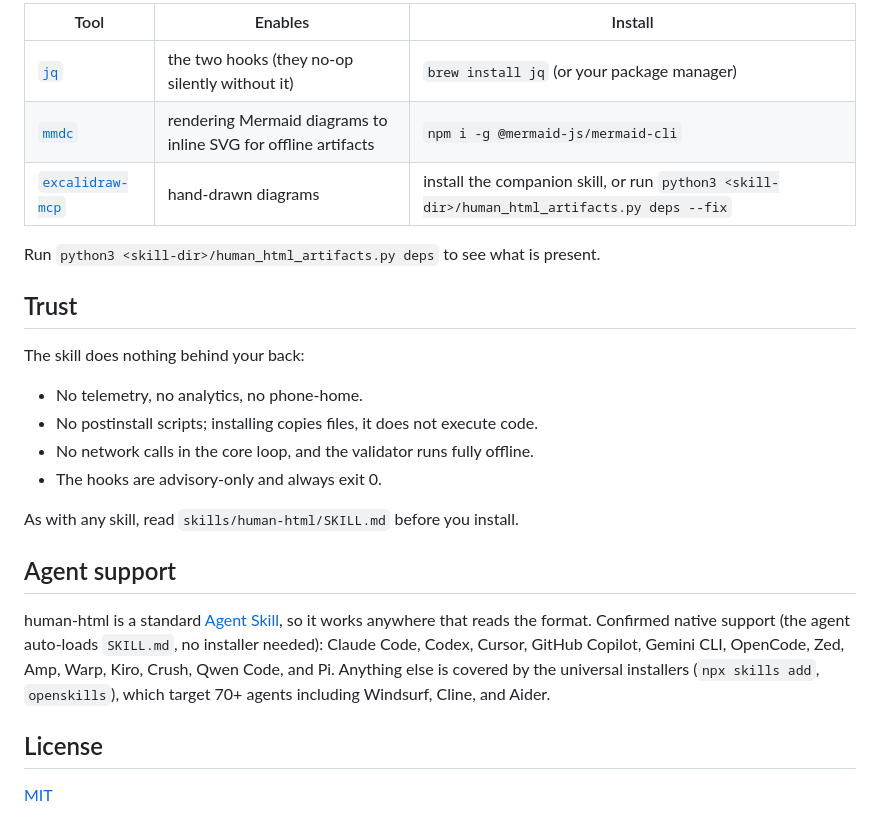
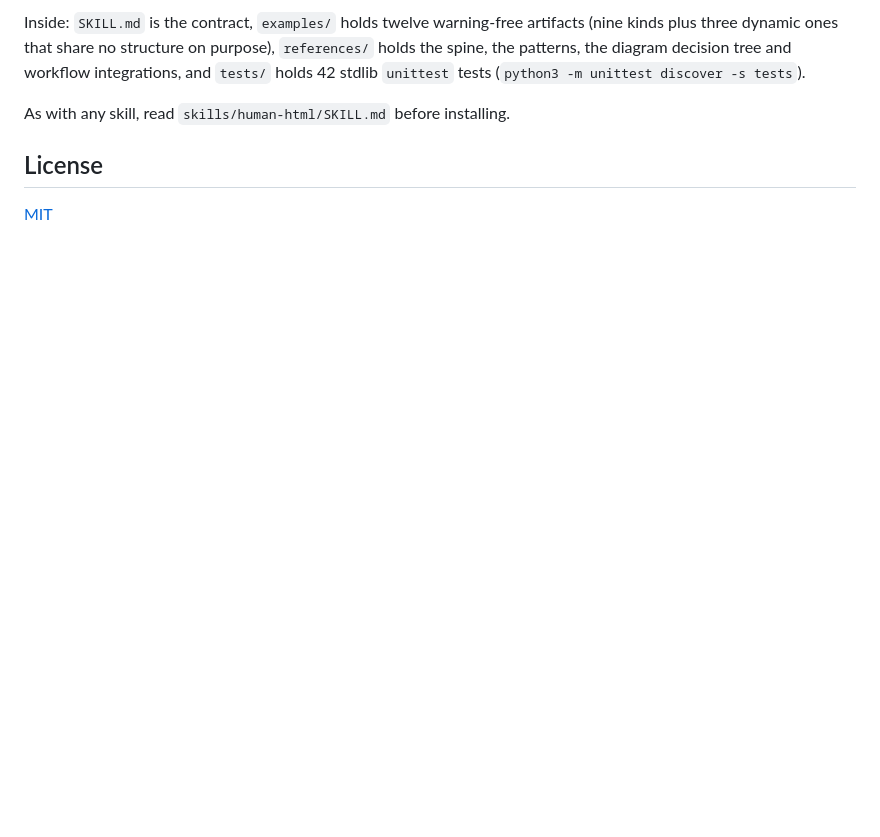
Before and after one commit to rhnfzl/human-html, a Markdown page: README.md, the part around one of its changes. Drawn GitHub-style; folded sections open; blank space fills up the shorter version.

```diff
--- a/README.md
+++ b/README.md
@@ -109,26 +91,9 @@ Python 3.11+ is all you need. The tools below are optional, but each one unlocks
 
-| Tool | Enables | Install |
-|---|---|---|
-| [`jq`](https://jqlang.github.io/jq/) | the two hooks (they no-op silently without it) | `brew install jq` (or your package manager) |
-| [`mmdc`](https://github.com/mermaid-js/mermaid-cli) | rendering Mermaid diagrams to inline SVG for offline artifacts | `npm i -g @mermaid-js/mermaid-cli` |
-| [`excalidraw-mcp`](https://github.com/excalidraw/excalidraw-mcp) | hand-drawn diagrams | install the companion skill, or run `python3 <skill-dir>/human_html_artifacts.py deps --fix` |
+Inside: `SKILL.md` is the contract, `examples/` holds twelve warning-free artifacts (nine kinds plus three dynamic ones that share no structure on purpose), `references/` holds the spine, the patterns, the diagram decision tree and workflow integrations, and `tests/` holds 42 stdlib `unittest` tests (`python3 -m unittest discover -s tests`).
 
-Run `python3 <skill-dir>/human_html_artifacts.py deps` to see what is present.
+As with any skill, read `skills/human-html/SKILL.md` before installing.
 
-## Trust
-
-The skill does nothing behind your back:
-
-- No telemetry, no analytics, no phone-home.
-- No postinstall scripts; installing copies files, it does not execute code.
-- No network calls in the core loop, and the validator runs fully offline.
-- The hooks are advisory-only and always exit 0.
-
-As with any skill, read `skills/human-html/SKILL.md` before you install.
-
-## Agent support
-
-human-html is a standard [Agent Skill](https://agentskills.io), so it works anywhere that reads the format. Confirmed native support (the agent auto-loads `SKILL.md`, no installer needed): Claude Code, Codex, Cursor, GitHub Copilot, Gemini CLI, OpenCode, Zed, Amp, Warp, Kiro, Crush, Qwen Code, and Pi. Anything else is covered by the universal installers (`npx skills add`, `openskills`), which target 70+ agents including Windsurf, Cline, and Aider.
+</details>
 
 ## License
 
```
Also changed, not shown: other parts of README.md (+40 -58 lines).
